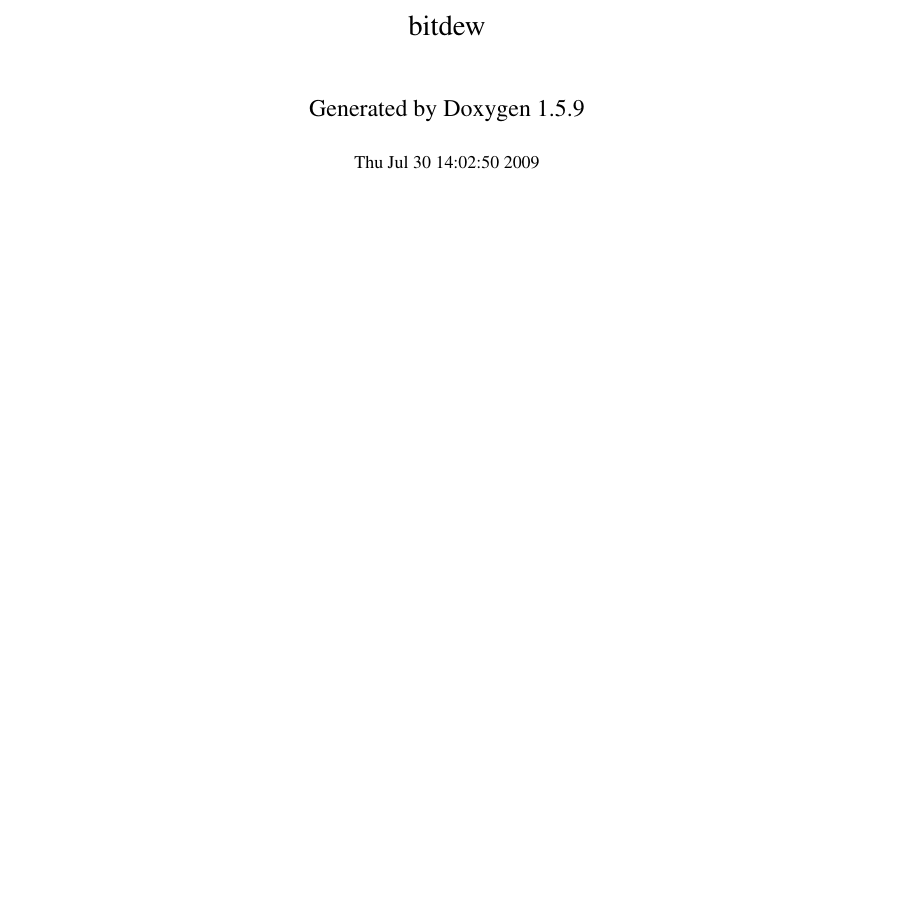
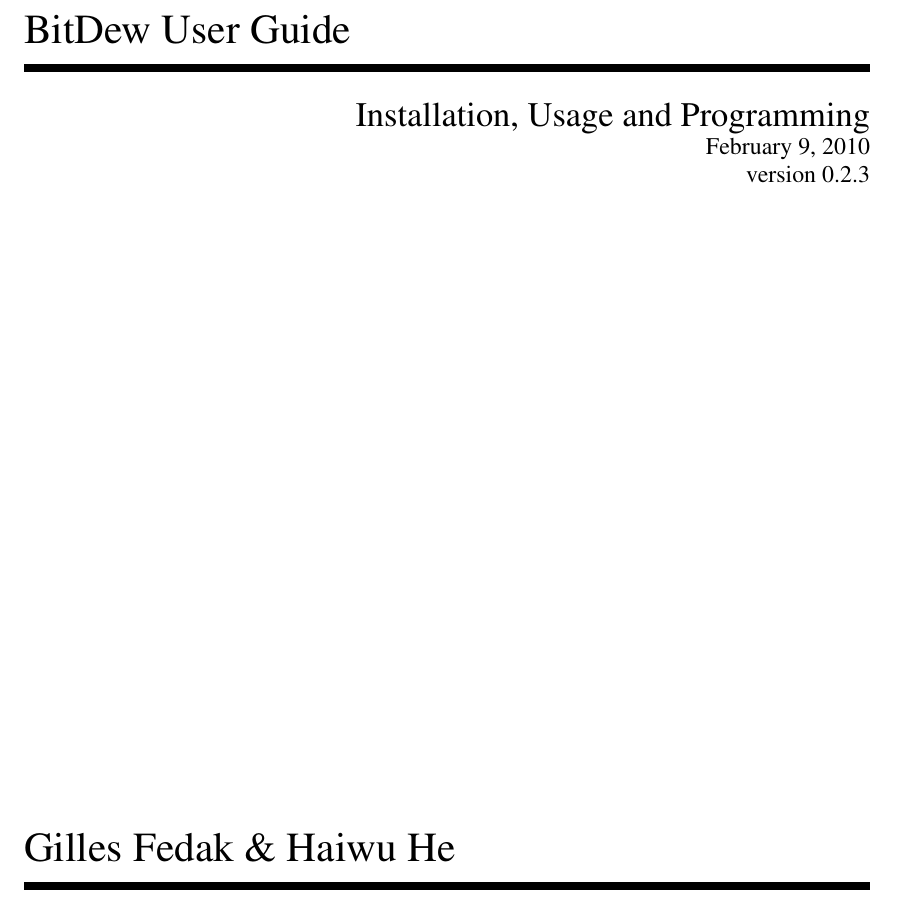
Before and after one commit to gfedak/bitdew, a LaTeX book (doc/userguide.tex): part of page 1 of 54 before the commit and part of page 1 of 50 after it, cut at the place of the change, the shorter picture padded with empty space. Compiled offline with pdfLaTeX.

Commit message:
various fixes in documentation generation
git-svn-id: https://scm.gforge.inria.fr/svn/bitdew/trunk-1@396 7f936411-ad0f-0410-9f4a-d8ad0d536174

```diff
--- a/doc/userguide.tex
+++ b/doc/userguide.tex
@@ -36,10 +36,3 @@
 \begin{document}
 \hypersetup{pageanchor=false}
 \begin{titlepage}
-\vspace*{7cm}
-\begin{center}
-{\Large bitdew }\\
-\vspace*{1cm}
-{\large Generated by Doxygen 1.5.9}\\
-\vspace*{0.5cm}
-{\small Thu Jul 30 14:02:50 2009}\\
@@ -46,0 +43,18 @@
+\begin{flushleft}
+  \huge BitDew User Guide
+\end{flushleft}
+\par
+\hrule height 4pt
+\par
+\begin{flushright}
+  \LARGE Installation, Usage and Programming \\
+\large \today\\
+ version 0.2.3 \\
+\par
+\end{flushright}
+%\vskip 60\p@
+\vfil\null
+\vspace*{8cm}
+\begin{flushleft}
+\huge Gilles Fedak \& Haiwu He
+\end{flushleft}
```
Also changed, not shown: doc/userguide.tex (22 more changed lines), 2 other files.
